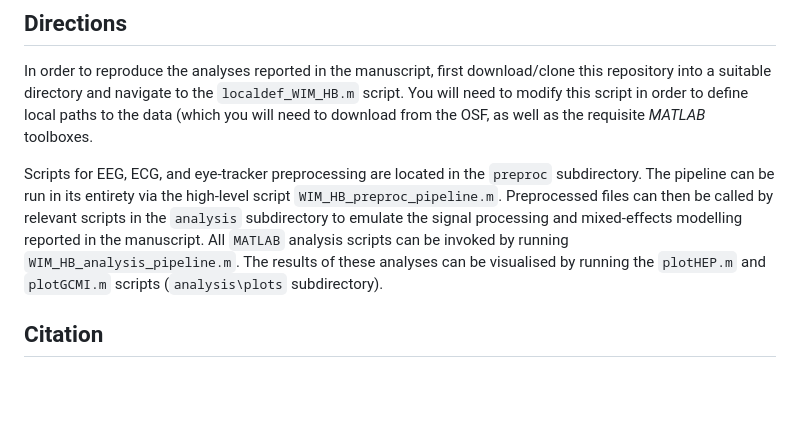
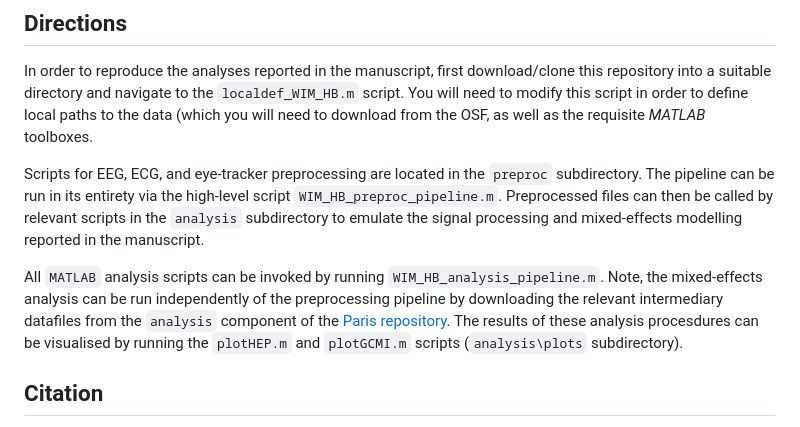
Before and after one commit to corcorana/WIM_HB, a Markdown page: README.md, the part around the change. GitHub-like rendering; blank space fills up the shorter version.

Commit message:
Update README.md
add reference to analysis component

```diff
--- a/README.md
+++ b/README.md
@@ -13,8 +13,10 @@ You will need to modify this script in order to define local paths to the data (
 Scripts for EEG, ECG, and eye-tracker preprocessing are located in the `preproc` subdirectory.
 The pipeline can be run in its entirety via the high-level script `WIM_HB_preproc_pipeline.m`.
 Preprocessed files can then be called by relevant scripts in the `analysis` subdirectory to emulate the signal processing and mixed-effects modelling reported in the manuscript.
+
 All `MATLAB` analysis scripts can be invoked by running `WIM_HB_analysis_pipeline.m`.
-The results of these analyses can be visualised by running the `plotHEP.m` and `plotGCMI.m` scripts (`analysis\plots` subdirectory).
+Note, the mixed-effects analysis can be run independently of the preprocessing pipeline by downloading the relevant intermediary datafiles from the `analysis` component of the [Paris repository](https://osf.io/pc74r/).
+The results of these analysis procesdures can be visualised by running the `plotHEP.m` and `plotGCMI.m` scripts (`analysis\plots` subdirectory).
 
 ## Citation
 If the materials archived here are useful for your own research, please cite this repository including the appropriate [release version](#current-release) information (year and doi; see below for details):
```
